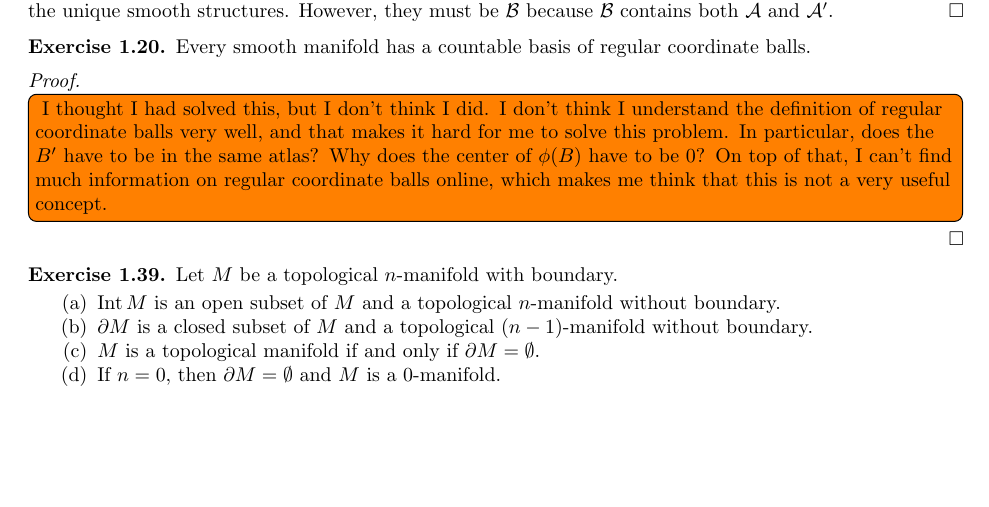
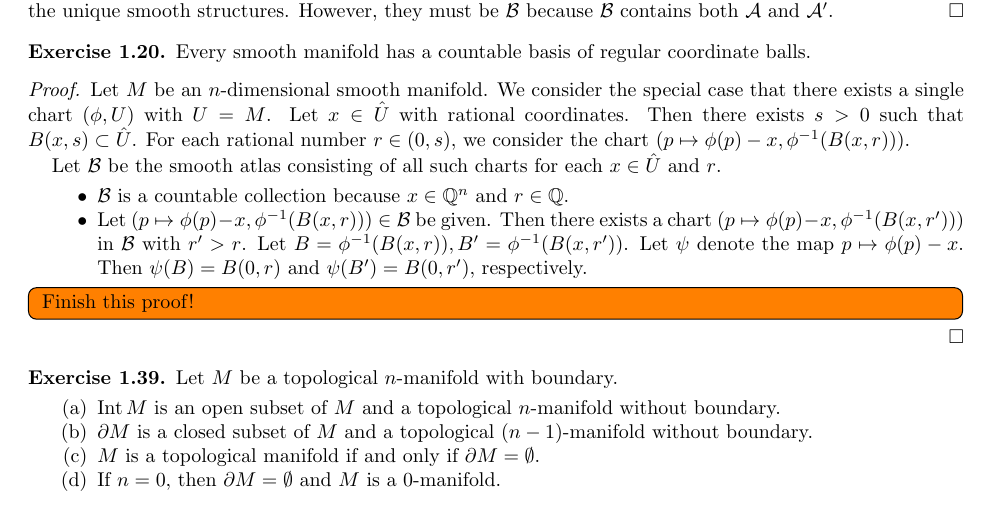
Before and after one commit to hidenori-shinohara/smooth_manifolds, a LaTeX paper (introduction_to_smooth_manifolds_notes.tex, which reads chapter1.tex): part of page 2 of 3 before the commit and part of page 2 of 4 after it, cut so that both start at the same text, the shorter picture padded with empty space. Compiled offline with pdfLaTeX.

Commit message:
Make some progress on Ex 1.20

```diff
--- a/chapter1.tex
+++ b/chapter1.tex
@@ -114,12 +114,25 @@
 \end{customexer}
 
 \begin{proof}
+  Let $M$ be an $n$-dimensional smooth manifold.
+  We consider the special case that there exists a single chart $(\phi, U)$ with $U = M$.
+  Let $x \in \hat{U}$ with rational coordinates.
+  Then there exists $s > 0$ such that $B(x, s) \subset \hat{U}$.
+  For each rational number $r \in (0, s)$, we consider the chart $(p \mapsto \phi(p) - x, \phi^{-1}(B(x, r)))$.
+
+  Let $\mathcal{B}$ be the smooth atlas consisting of all such charts for each $x \in \hat{U}$ and $r$.
+  \begin{itemize}
+    \item
+      $\mathcal{B}$ is a countable collection because $x \in \mathbb{Q}^n$ and $r \in \mathbb{Q}$.
+    \item
+      Let $(p \mapsto \phi(p) - x, \phi^{-1}(B(x, r))) \in \mathcal{B}$ be given.
+      Then there exists a chart $(p \mapsto \phi(p) - x, \phi^{-1}(B(x, r')))$ in $\mathcal{B}$ with $r' > r$.
+      Let $B = \phi^{-1}(B(x, r)), B' = \phi^{-1}(B(x, r'))$.
+      Let $\psi$ denote the map $p \mapsto \phi(p) - x$.
+      Then $\psi(B) = B(0, r)$ and $\psi(B') = B(0, r')$, respectively.
+  \end{itemize}
   \todo[inline,caption={}]{
-    I thought I had solved this, but I don't think I did.
-    I don't think I understand the definition of regular coordinate balls very well, and that makes it hard for me to solve this problem.
-    In particular, does the $B'$ have to be in the same atlas?
-    Why does the center of $\phi(B)$ have to be 0?
-    On top of that, I can't find much information on regular coordinate balls online, which makes me think that this is not a very useful concept.
+    Finish this proof!
   }
 \end{proof}
 
```
Also changed, not shown: introduction_to_smooth_manifolds_notes.pdf, chapter1.tex (2 more changed lines).
